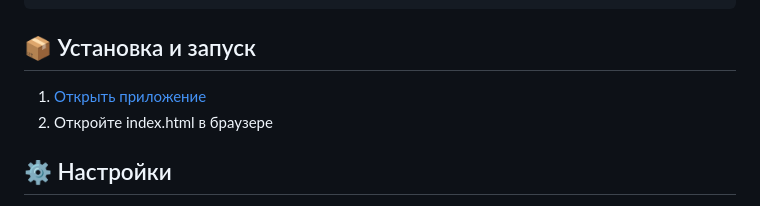
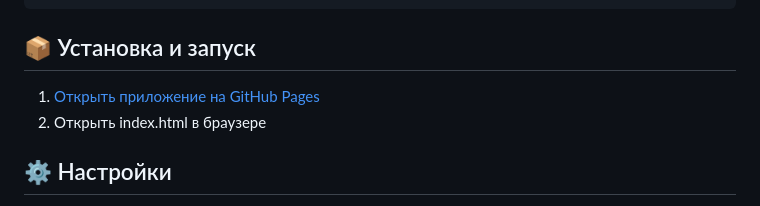
Before and after one commit to Petrovich-CS2/COUNTER-CHAT, a Markdown page: README.md, the part around the change. GitHub-like rendering.

````diff
--- a/README.md
+++ b/README.md
@@ -33,8 +33,8 @@ counter-chat/
 ```
 
 ## 📦 Установка и запуск
-1. [Открыть приложение](https://ya-petrovich.github.io/counter-chat/)
-2. Откройте index.html в браузере
+1. [Открыть приложение на GitHub Pages](https://ya-petrovich.github.io/counter-chat/)
+2. Открыть index.html в браузере
 
 ## ⚙️ Настройки
 · Голос: кнопка с динамиком в шапке открывает выбор голоса (доступные голоса зависят от системы).
````
